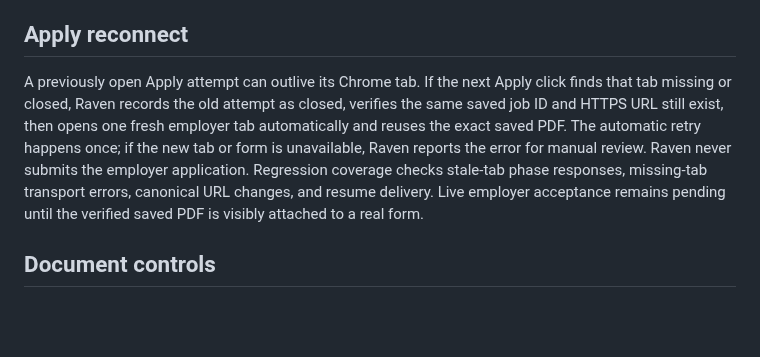
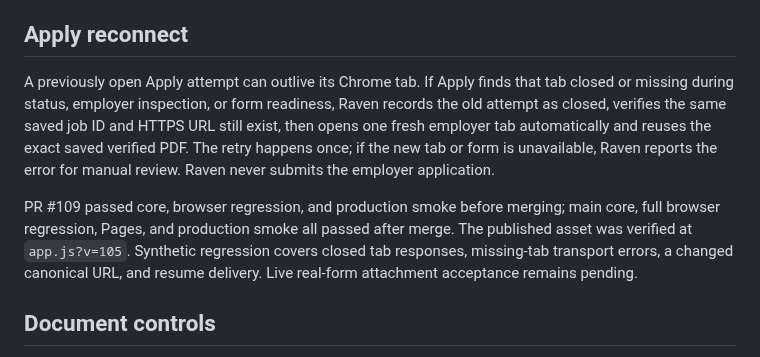
Before and after one commit to shipitmyguy-ux/raven, a Markdown page: docs/ONE_CLICK_RESUMES.md, the part around the change. GitHub-like rendering; blank space fills up the shorter version.

Commit message:
Record deployed automatic Apply reconnect

```diff
--- a/docs/ONE_CLICK_RESUMES.md
+++ b/docs/ONE_CLICK_RESUMES.md
@@ -22,7 +22,9 @@ PR74 merged/published at 144ac07eb08a0c0861e2a4772e8dfd7a34349ba8. PR core/Windo
 
 ## Apply reconnect
 
-A previously open Apply attempt can outlive its Chrome tab. If the next Apply click finds that tab missing or closed, Raven records the old attempt as closed, verifies the same saved job ID and HTTPS URL still exist, then opens one fresh employer tab automatically and reuses the exact saved PDF. The automatic retry happens once; if the new tab or form is unavailable, Raven reports the error for manual review. Raven never submits the employer application. Regression coverage checks stale-tab phase responses, missing-tab transport errors, canonical URL changes, and resume delivery. Live employer acceptance remains pending until the verified saved PDF is visibly attached to a real form.
+A previously open Apply attempt can outlive its Chrome tab. If Apply finds that tab closed or missing during status, employer inspection, or form readiness, Raven records the old attempt as closed, verifies the same saved job ID and HTTPS URL still exist, then opens one fresh employer tab automatically and reuses the exact saved verified PDF. The retry happens once; if the new tab or form is unavailable, Raven reports the error for manual review. Raven never submits the employer application.
+
+PR #109 passed core, browser regression, and production smoke before merging; main core, full browser regression, Pages, and production smoke all passed after merge. The published asset was verified at `app.js?v=105`. Synthetic regression covers closed tab responses, missing-tab transport errors, a changed canonical URL, and resume delivery. Live real-form attachment acceptance remains pending.
 
 ## Document controls
 
```
